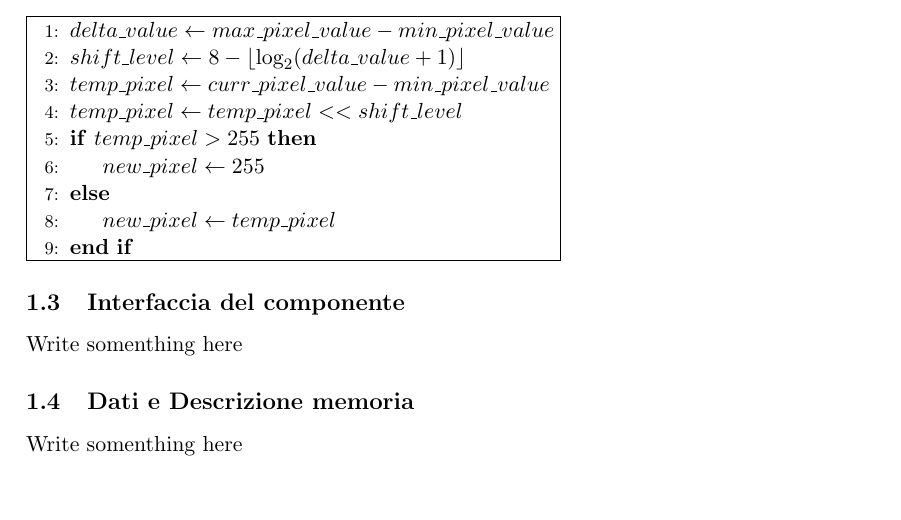
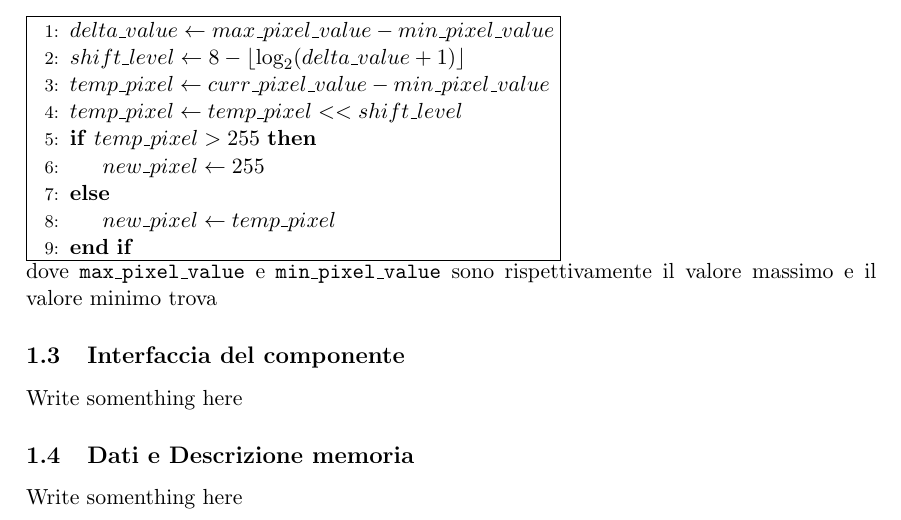
Before and after one commit to williamzeni99/RetiLogiche, a LaTeX paper (Documentation/10613915_10599689.tex): part of page 3 of 5, cut so that both start at the same text, the shorter picture padded with empty space. Compiled offline with pdfLaTeX.

Commit message:
specifica

```diff
--- a/Documentation/10613915_10599689.tex
+++ b/Documentation/10613915_10599689.tex
@@ -116,6 +116,8 @@ Ogni pixel avrà un valore compreso tra $0$ e $255$ e verrà rielaborato dal com
 
 \end{varwidth}%
 }
+\\
+dove \texttt{max\_pixel\_value} e \texttt{min\_pixel\_value} sono rispettivamente il valore massimo e il valore minimo trova
 
 
 
```
Also changed, not shown: Documentation/10613915_10599689.pdf.
